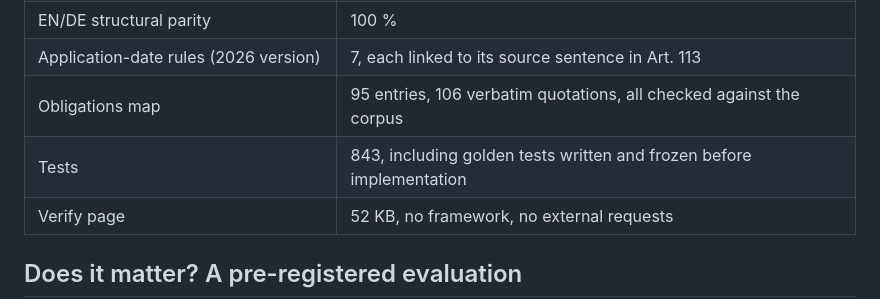
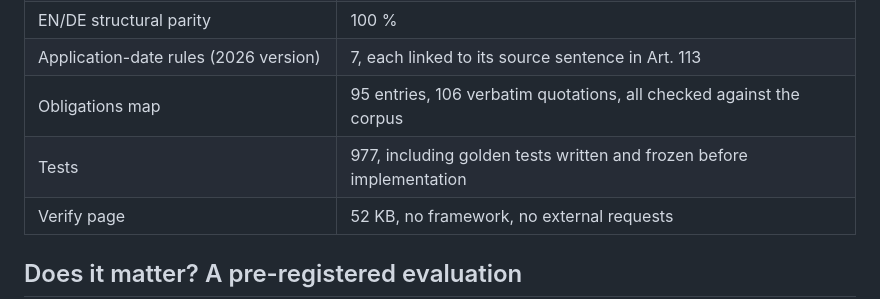
Before and after one commit to altanziya/eu-ai-act-mcp, a Markdown page: README.md, the part around the change. GitHub-like rendering.

Commit message:
docs: update status, evening log and test count after day 5d
Co-Authored-By: Claude Opus 5.5 <noreply@anthropic.com>

```diff
--- a/README.md
+++ b/README.md
@@ -103,7 +103,7 @@ A verification gives three separate answers, never one combined "verified":
 | EN/DE structural parity | 100 % |
 | Application-date rules (2026 version) | 7, each linked to its source sentence in Art. 113 |
 | Obligations map | 95 entries, 106 verbatim quotations, all checked against the corpus |
-| Tests | 843, including golden tests written and frozen before implementation |
+| Tests | 977, including golden tests written and frozen before implementation |
 | Verify page | 52 KB, no framework, no external requests |
 
 ## Does it matter? A pre-registered evaluation
```
